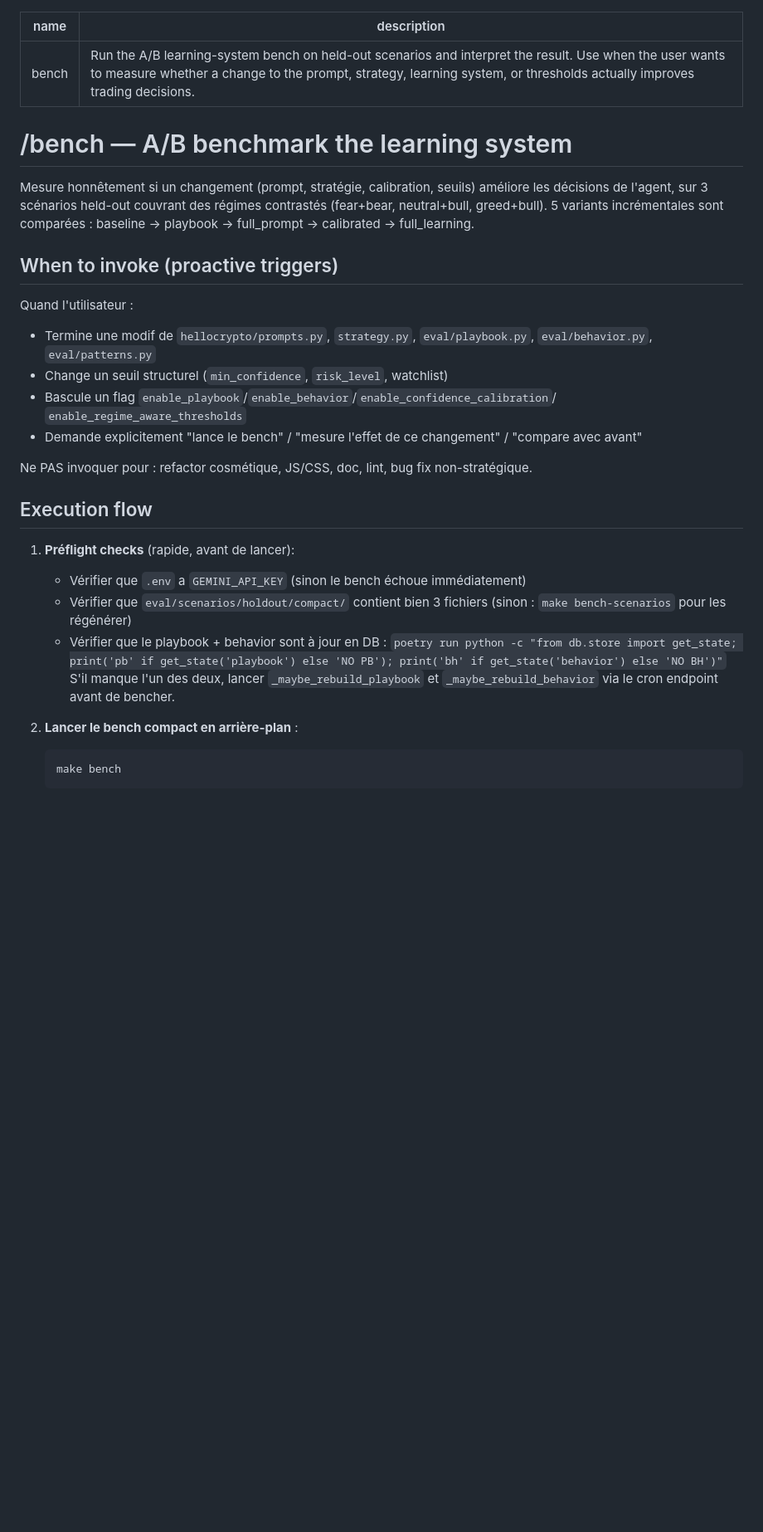
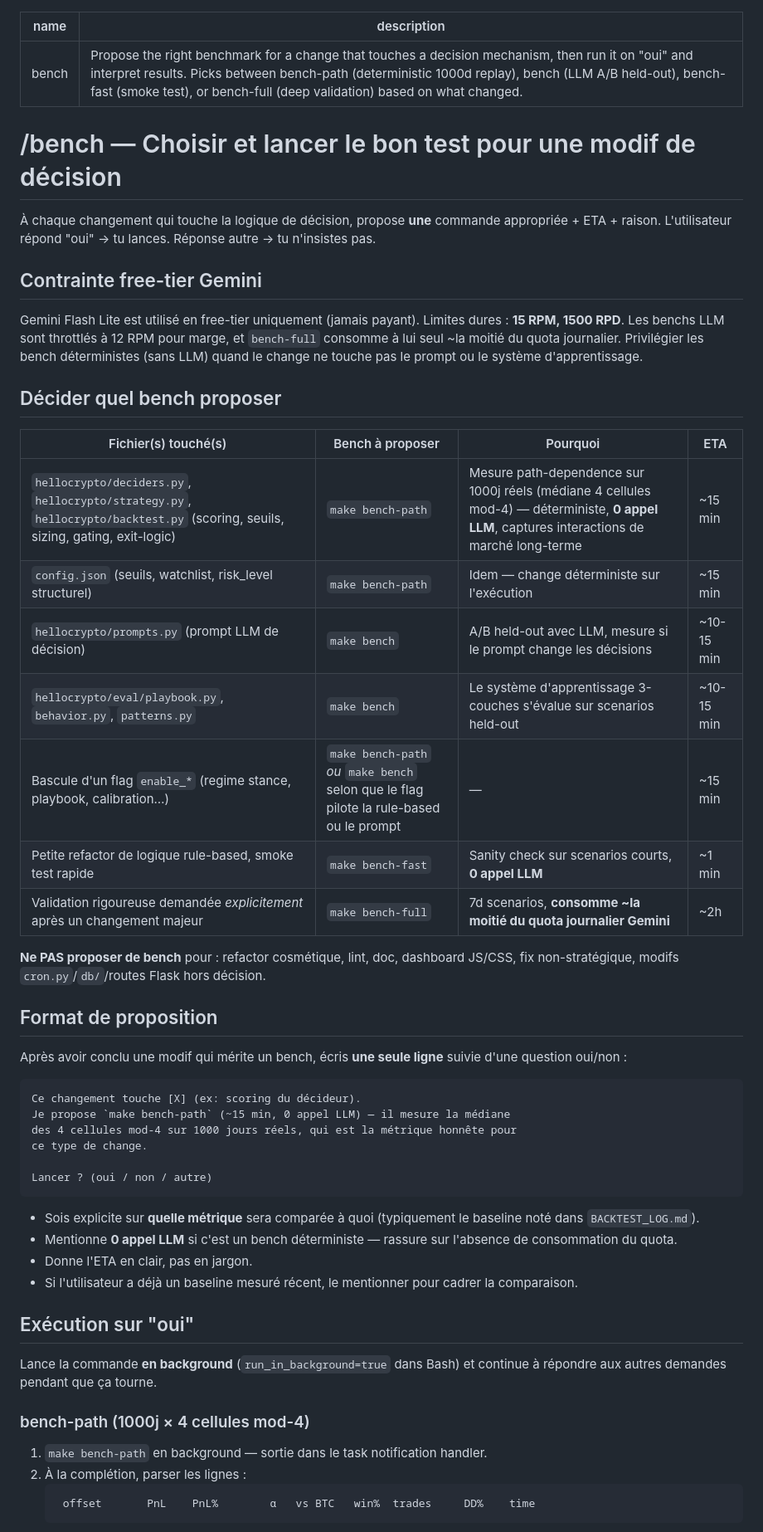
Before and after one commit to HugoCambier/HelloCrypto, a Markdown page: .claude/skills/bench.md, the part around one of its changes. Shown at 83% size. Drawn GitHub-style; blank space fills up the shorter version.

````diff
--- a/.claude/skills/bench.md
+++ b/.claude/skills/bench.md
@@ -1,39 +1,68 @@
 ---
 name: bench
-description: Run the A/B learning-system bench on held-out scenarios and interpret the result. Use when the user wants to measure whether a change to the prompt, strategy, learning system, or thresholds actually improves trading decisions.
+description: Propose the right benchmark for a change that touches a decision mechanism, then run it on "oui" and interpret results. Picks between bench-path (deterministic 1000d replay), bench (LLM A/B held-out), bench-fast (smoke test), or bench-full (deep validation) based on what changed.
 ---
 
-# /bench — A/B benchmark the learning system
+# /bench — Choisir et lancer le bon test pour une modif de décision
 
-Mesure honnêtement si un changement (prompt, stratégie, calibration, seuils) améliore
-les décisions de l'agent, sur 3 scénarios held-out couvrant des régimes contrastés
-(fear+bear, neutral+bull, greed+bull). 5 variants incrémentales sont comparées :
-baseline → playbook → full_prompt → calibrated → full_learning.
+À chaque changement qui touche la logique de décision, propose **une** commande
+appropriée + ETA + raison. L'utilisateur répond "oui" → tu lances. Réponse
+autre → tu n'insistes pas.
 
-## When to invoke (proactive triggers)
+## Contrainte free-tier Gemini
 
-Quand l'utilisateur :
-- Termine une modif de `hellocrypto/prompts.py`, `strategy.py`, `eval/playbook.py`,
-  `eval/behavior.py`, `eval/patterns.py`
-- Change un seuil structurel (`min_confidence`, `risk_level`, watchlist)
-- Bascule un flag `enable_playbook`/`enable_behavior`/`enable_confidence_calibration`/
-  `enable_regime_aware_thresholds`
-- Demande explicitement "lance le bench" / "mesure l'effet de ce changement" /
-  "compare avec avant"
+Gemini Flash Lite est utilisé en free-tier uniquement (jamais payant). Limites
+dures : **15 RPM, 1500 RPD**. Les benchs LLM sont throttlés à 12 RPM pour
+marge, et `bench-full` consomme à lui seul ~la moitié du quota journalier.
+Privilégier les bench déterministes (sans LLM) quand le change ne touche pas
+le prompt ou le système d'apprentissage.
 
-Ne PAS invoquer pour : refactor cosmétique, JS/CSS, doc, lint, bug fix non-stratégique.
+## Décider quel bench proposer
 
-## Execution flow
+| Fichier(s) touché(s) | Bench à proposer | Pourquoi | ETA |
+|---|---|---|---|
+| `hellocrypto/deciders.py`, `hellocrypto/strategy.py`, `hellocrypto/backtest.py` (scoring, seuils, sizing, gating, exit-logic) | `make bench-path` | Mesure path-dependence sur 1000j réels (médiane 4 cellules mod-4) — déterministe, **0 appel LLM**, captures interactions de marché long-terme | ~15 min |
+| `config.json` (seuils, watchlist, risk_level structurel) | `make bench-path` | Idem — change déterministe sur l'exécution | ~15 min |
+| `hellocrypto/prompts.py` (prompt LLM de décision) | `make bench` | A/B held-out avec LLM, mesure si le prompt change les décisions | ~10-15 min |
+| `hellocrypto/eval/playbook.py`, `behavior.py`, `patterns.py` | `make bench` | Le système d'apprentissage 3-couches s'évalue sur scenarios held-out | ~10-15 min |
+| Bascule d'un flag `enable_*` (regime stance, playbook, calibration…) | `make bench-path` *ou* `make bench` selon que le flag pilote la rule-based ou le prompt | — | ~15 min |
+| Petite refactor de logique rule-based, smoke test rapide | `make bench-fast` | Sanity check sur scenarios courts, **0 appel LLM** | ~1 min |
+| Validation rigoureuse demandée *explicitement* après un changement majeur | `make bench-full` | 7d scenarios, **consomme ~la moitié du quota journalier Gemini** | ~2h |
 
-1. **Préflight checks** (rapide, avant de lancer):
-   - Vérifier que `.env` a `GEMINI_API_KEY` (sinon le bench échoue immédiatement)
-   - Vérifier que `eval/scenarios/holdout/compact/` contient bien 3 fichiers
-     (sinon : `make bench-scenarios` pour les régénérer)
-   - Vérifier que le playbook + behavior sont à jour en DB :
-     `poetry run python -c "from db.store import get_state; print('pb' if get_state('playbook') else 'NO PB'); print('bh' if get_state('behavior') else 'NO BH')"`
-     S'il manque l'un des deux, lancer `_maybe_rebuild_playbook` et `_maybe_rebuild_behavior` via le cron endpoint avant de bencher.
+**Ne PAS proposer de bench** pour : refactor cosmétique, lint, doc, dashboard
+JS/CSS, fix non-stratégique, modifs `cron.py`/`db/`/routes Flask hors décision.
 
-2. **Lancer le bench compact en arrière-plan** :
+## Format de proposition
+
+Après avoir conclu une modif qui mérite un bench, écris **une seule ligne**
+suivie d'une question oui/non :
+
+```
+Ce changement touche [X] (ex: scoring du décideur).
+Je propose `make bench-path` (~15 min, 0 appel LLM) — il mesure la médiane
+des 4 cellules mod-4 sur 1000 jours réels, qui est la métrique honnête pour
+ce type de change.
+
+Lancer ? (oui / non / autre)
+```
+
+- Sois explicite sur **quelle métrique** sera comparée à quoi (typiquement le
+  baseline noté dans `BACKTEST_LOG.md`).
+- Mentionne **0 appel LLM** si c'est un bench déterministe — rassure sur
+  l'absence de consommation du quota.
+- Donne l'ETA en clair, pas en jargon.
+- Si l'utilisateur a déjà un baseline mesuré récent, le mentionner pour
+  cadrer la comparaison.
+
+## Exécution sur "oui"
+
+Lance la commande **en background** (`run_in_background=true` dans Bash) et
+continue à répondre aux autres demandes pendant que ça tourne.
+
+### bench-path (1000j × 4 cellules mod-4)
+
+1. `make bench-path` en background — sortie dans le task notification handler.
+2. À la complétion, parser les lignes :
    ```
-   make bench
+    offset       PnL    PnL%        α   vs BTC   win%  trades     DD%    time
    ```
````
Also changed, not shown: other parts of .claude/skills/bench.md (+35 -41 lines).
